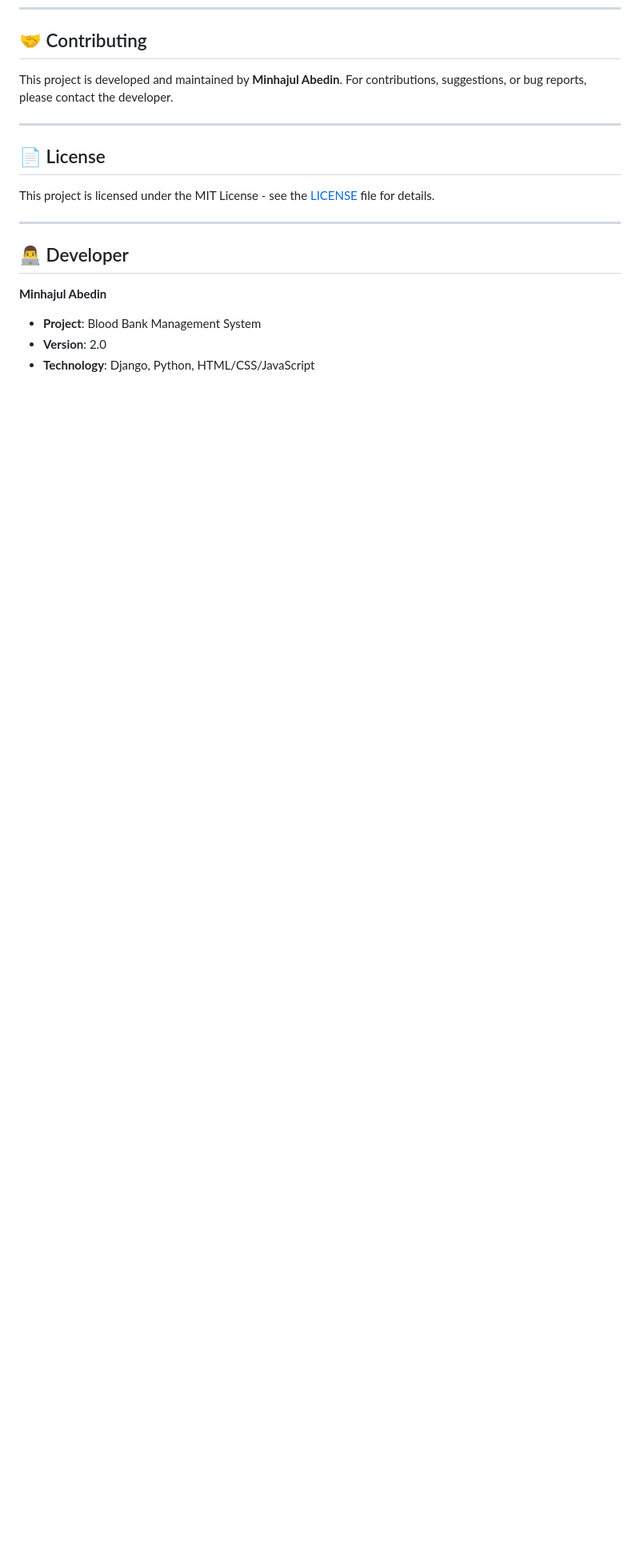
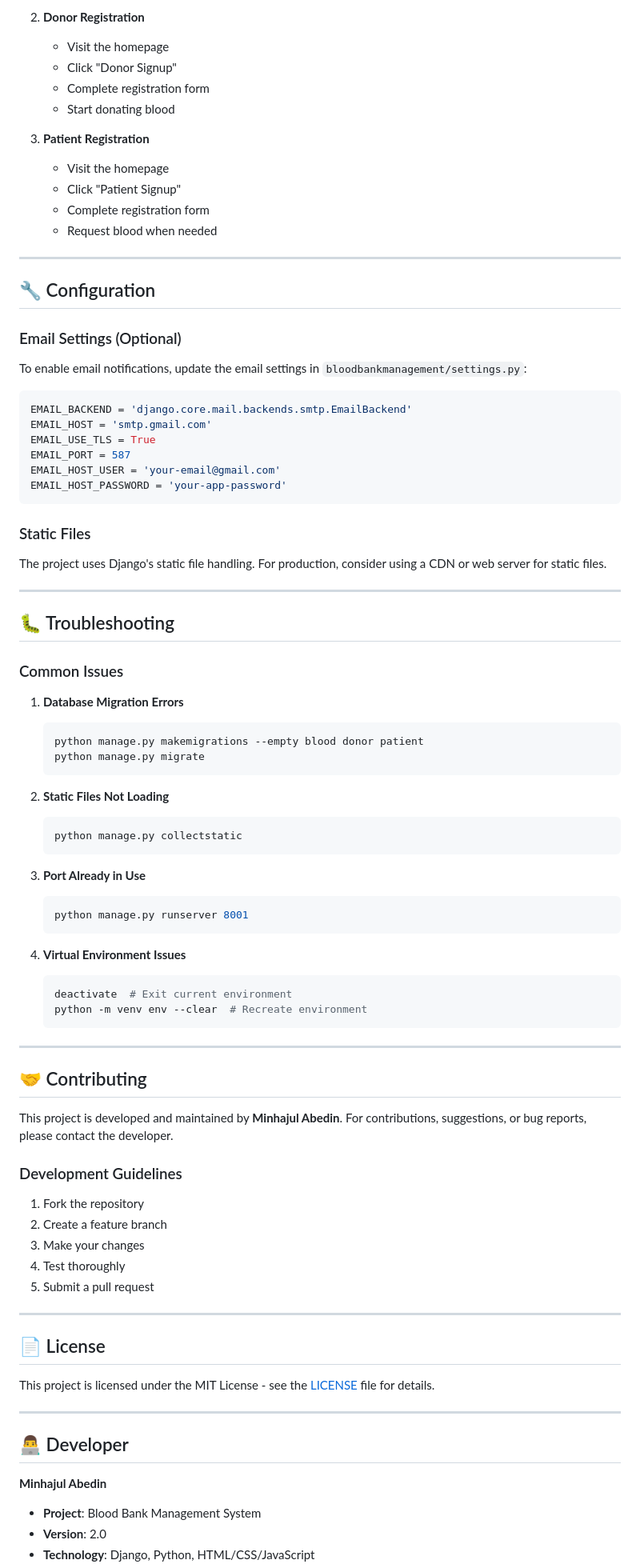
Before and after one commit to Minhajul5090/Blood-Bank, a Markdown page: README.md, the part around the change printed below. Shown: that part at 80% size. Drawn GitHub-style; blank space fills up the shorter version.

````diff
--- a/README.md
+++ b/README.md
@@ -221,6 +266,81 @@ bloodbankmanagement-master/
+2. **Donor Registration**
+
+   - Visit the homepage
+   - Click "Donor Signup"
+   - Complete registration form
+   - Start donating blood
+
+3. **Patient Registration**
+   - Visit the homepage
+   - Click "Patient Signup"
+   - Complete registration form
+   - Request blood when needed
+
+---
+
+## 🔧 Configuration
+
+### Email Settings (Optional)
+
+To enable email notifications, update the email settings in `bloodbankmanagement/settings.py`:
+
+```python
+EMAIL_BACKEND = 'django.core.mail.backends.smtp.EmailBackend'
+EMAIL_HOST = 'smtp.gmail.com'
+EMAIL_USE_TLS = True
+EMAIL_PORT = 587
+EMAIL_HOST_USER = 'your-email@gmail.com'
+EMAIL_HOST_PASSWORD = 'your-app-password'
+```
+
+### Static Files
+
+The project uses Django's static file handling. For production, consider using a CDN or web server for static files.
+
+---
+
+## 🐛 Troubleshooting
+
+### Common Issues
+
+1. **Database Migration Errors**
+
+   ```bash
+   python manage.py makemigrations --empty blood donor patient
+   python manage.py migrate
+   ```
+
+2. **Static Files Not Loading**
+
+   ```bash
+   python manage.py collectstatic
+   ```
+
+3. **Port Already in Use**
+
+   ```bash
+   python manage.py runserver 8001
+   ```
+
+4. **Virtual Environment Issues**
+   ```bash
+   deactivate  # Exit current environment
+   python -m venv env --clear  # Recreate environment
+   ```
+
+---
+
 ## 🤝 Contributing
 
 This project is developed and maintained by **Minhajul Abedin**. For contributions, suggestions, or bug reports, please contact the developer.
+
+### Development Guidelines
+
+1. Fork the repository
+2. Create a feature branch
+3. Make your changes
+4. Test thoroughly
+5. Submit a pull request
 
 ---
 
````
Also changed, not shown: other parts of README.md (+73 -24 lines).
